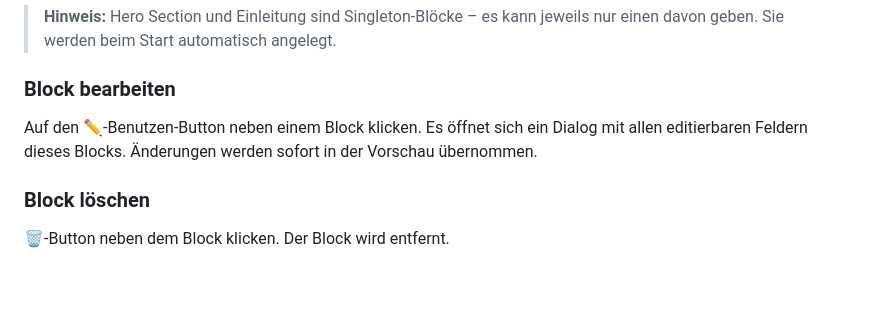
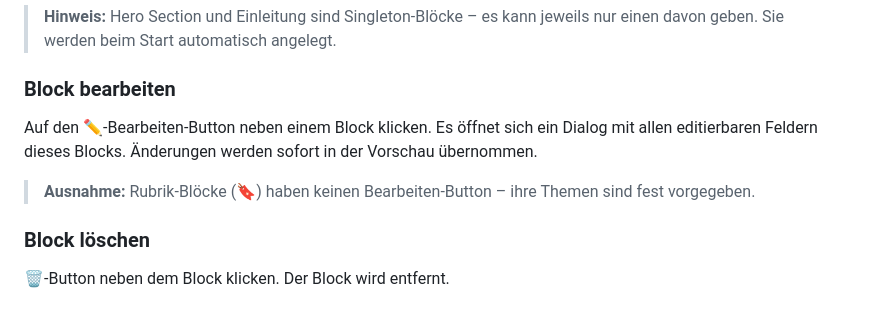
Before and after one commit to cnapieral/dav-newsletter-tool, a Markdown page: Handbuch.md, the part around one of its changes. Rendered like a GitHub page; blank space fills up the shorter version.

```diff
--- a/Handbuch.md
+++ b/Handbuch.md
@@ -34,7 +34,9 @@ Einen Block-Typ aus der Linkspalette anklicken. Der Block erscheint unten im „
 
 ### Block bearbeiten
 
-Auf den ✏️-Benutzen-Button neben einem Block klicken. Es öffnet sich ein Dialog mit allen editierbaren Feldern dieses Blocks. Änderungen werden sofort in der Vorschau übernommen.
+Auf den ✏️-Bearbeiten-Button neben einem Block klicken. Es öffnet sich ein Dialog mit allen editierbaren Feldern dieses Blocks. Änderungen werden sofort in der Vorschau übernommen.
+
+> **Ausnahme:** Rubrik-Blöcke (🔖) haben keinen Bearbeiten-Button – ihre Themen sind fest vorgegeben.
 
 ### Block löschen
 
```
Also changed, not shown: other parts of Handbuch.md (+64 -15 lines).
